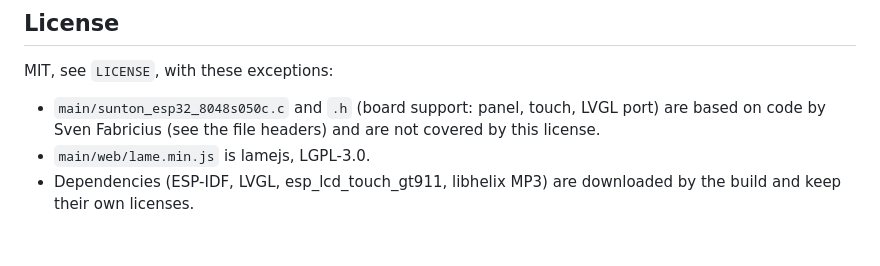
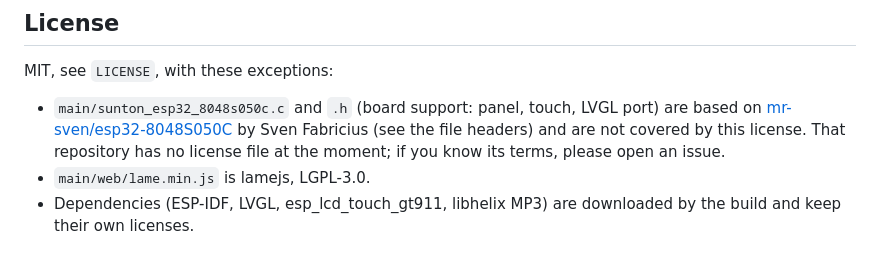
Before and after one commit to mmame/esp32-simple-jukebox, a Markdown page: README.md, the part around the change. Rendered like a GitHub page.

Commit message:
README: link the origin of the board support files
Co-Authored-By: Claude Sonnet 5.5 <noreply@anthropic.com>

```diff
--- a/README.md
+++ b/README.md
@@ -150,7 +150,8 @@ Not yet verified: the OTA update flow, the 4.3" variant, SD pins on other board
 
 MIT, see `LICENSE`, with these exceptions:
 
-* `main/sunton_esp32_8048s050c.c` and `.h` (board support: panel, touch, LVGL port) are based on code by Sven Fabricius
-  (see the file headers) and are not covered by this license.
+* `main/sunton_esp32_8048s050c.c` and `.h` (board support: panel, touch, LVGL port) are based on
+  [mr-sven/esp32-8048S050C](https://github.com/mr-sven/esp32-8048S050C) by Sven Fabricius (see the file headers) and are not
+  covered by this license. That repository has no license file at the moment; if you know its terms, please open an issue.
 * `main/web/lame.min.js` is lamejs, LGPL-3.0.
 * Dependencies (ESP-IDF, LVGL, esp_lcd_touch_gt911, libhelix MP3) are downloaded by the build and keep their own licenses.
```
